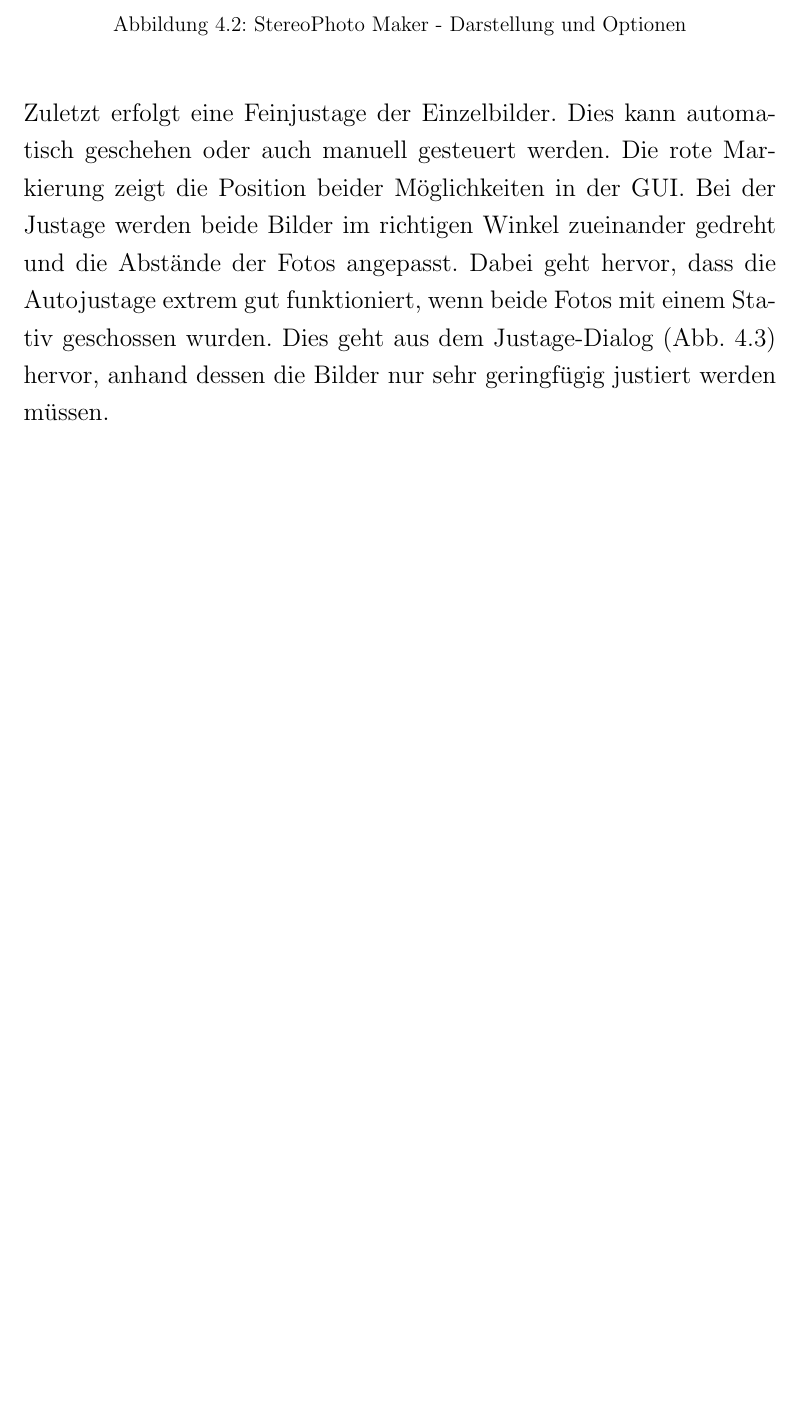
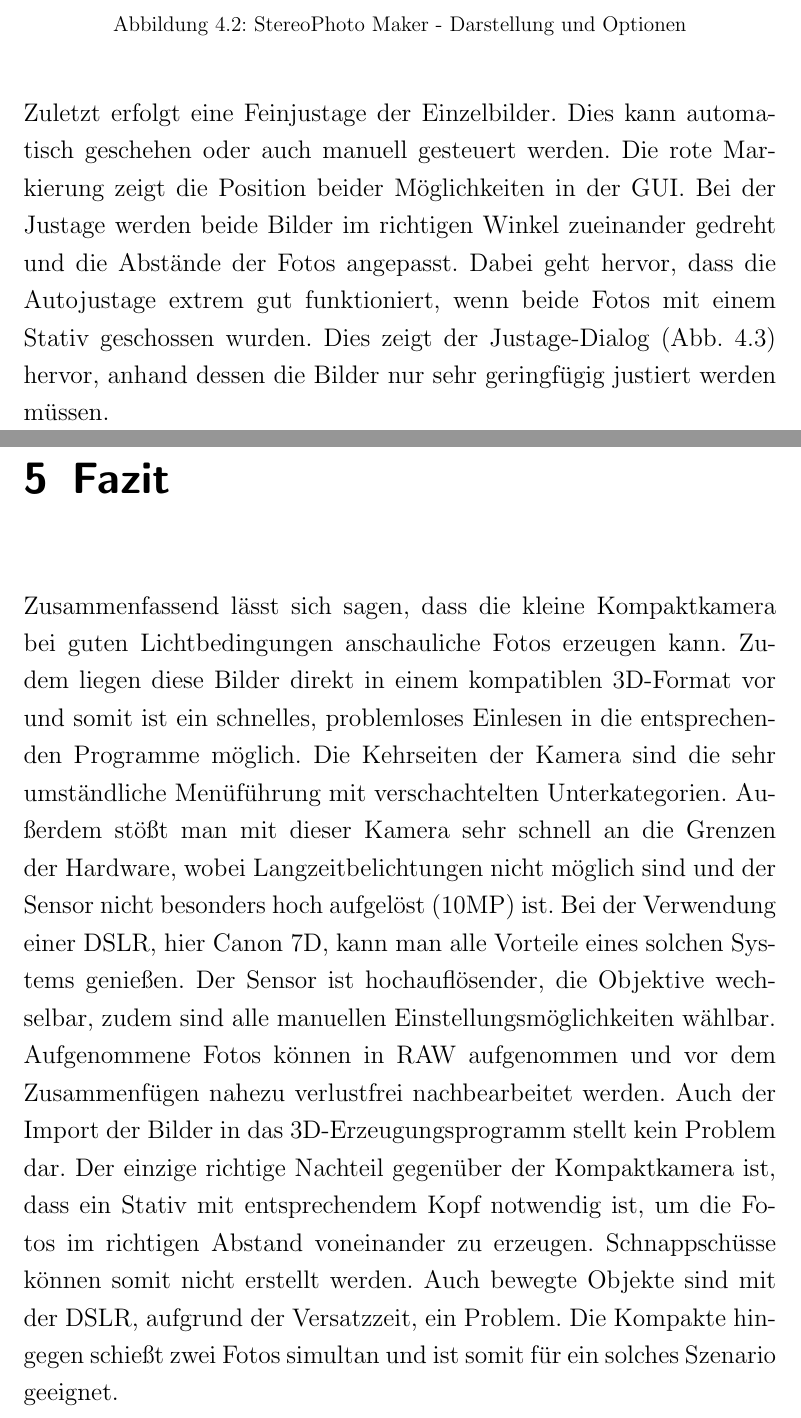
Before and after one commit to sedeg/Multishot-Stereo, a LaTeX document (doku_stereo.tex): part of page 25 of 27 before the commit and two parts of pages 25 and 28 of 28 after it, the two joined at a grey line, cut so that both start at the same text, the shorter picture padded with empty space. Compiled offline with pdfLaTeX.

Commit message:
chapter result added, fixed some spelling

```diff
--- a/doku_stereo.tex
+++ b/doku_stereo.tex
@@ -349,7 +349,7 @@ Auf dem qudratischen Sockel erhebt sich ein Doppeladler, also ein Adler mit zwei
 			\label{img:maker_options}
 		\end{figure}
 
-		Zuletzt erfolgt eine Feinjustage der Einzelbilder. Dies kann automatisch geschehen oder auch manuell gesteuert werden. Die rote Markierung zeigt die Position beider Möglichkeiten in der GUI. Bei der Justage werden beide Bilder im richtigen Winkel zueinander gedreht und die Abstände der Fotos angepasst. Dabei geht hervor, dass die Autojustage extrem gut funktioniert, wenn beide Fotos mit einem Stativ geschossen wurden. Dies geht aus dem Justage-Dialog (Abb. \ref{img:maker_justage}) hervor, anhand dessen die Bilder nur sehr geringfügig justiert werden müssen.
+		Zuletzt erfolgt eine Feinjustage der Einzelbilder. Dies kann automatisch geschehen oder auch manuell gesteuert werden. Die rote Markierung zeigt die Position beider Möglichkeiten in der GUI. Bei der Justage werden beide Bilder im richtigen Winkel zueinander gedreht und die Abstände der Fotos angepasst. Dabei geht hervor, dass die Autojustage extrem gut funktioniert, wenn beide Fotos mit einem Stativ geschossen wurden. Dies zeigt der Justage-Dialog (Abb. \ref{img:maker_justage}) hervor, anhand dessen die Bilder nur sehr geringfügig justiert werden müssen.
 
 		\begin{figure}[H]
 			\includegraphics[width=\linewidth]{img/steps/step3.png}
@@ -367,5 +367,9 @@ Auf dem qudratischen Sockel erhebt sich ein Doppeladler, also ein Adler mit zwei
 
 		Nach der Justage kann das Foto in gängigen Fotoformaten exportiert werden. Da zum Betrachten eine rot-cyan Brille zum Einsatz kommt, wendet man die rot-cyan Grau-Anaglyphentechnik auf die Fotos an.
 
+	\chapter{Fazit}
+		Zusammenfassend lässt sich sagen, dass die kleine Kompaktkamera bei guten Lichtbedingungen anschauliche Fotos erzeugen kann. Zudem liegen diese Bilder direkt in einem kompatiblen 3D-Format vor und somit ist ein schnelles, problemloses Einlesen in die entsprechenden Programme möglich. Die Kehrseiten der Kamera sind die sehr umständliche Menüführung mit verschachtelten Unterkategorien. Außerdem stößt man mit dieser Kamera sehr schnell an die Grenzen der Hardware, wobei Langzeitbelichtungen nicht möglich sind und der Sensor nicht besonders hoch aufgelöst (10MP) ist.
+		Bei der Verwendung einer DSLR, hier Canon 7D, kann man alle Vorteile eines solchen Systems genießen. Der Sensor ist hochauflösender, die Objektive wechselbar, zudem sind alle manuellen Einstellungsmöglichkeiten wählbar. Aufgenommene Fotos können in RAW aufgenommen und vor dem Zusammenfügen nahezu verlustfrei nachbearbeitet werden. Auch der Import der Bilder in das 3D-Erzeugungsprogramm stellt kein Problem dar. Der einzige richtige Nachteil gegenüber der Kompaktkamera ist, dass ein Stativ mit entsprechendem Kopf notwendig ist, um die Fotos im richtigen Abstand voneinander zu erzeugen. Schnappschüsse können somit nicht erstellt werden. Auch bewegte Objekte sind mit der DSLR, aufgrund der Versatzzeit, ein Problem. Die Kompakte hingegen schießt zwei Fotos simultan und ist somit für ein solches Szenario geeignet.
+
 
 \end{document}
```
Also changed, not shown: doku_stereo.tex (8 more changed lines).
